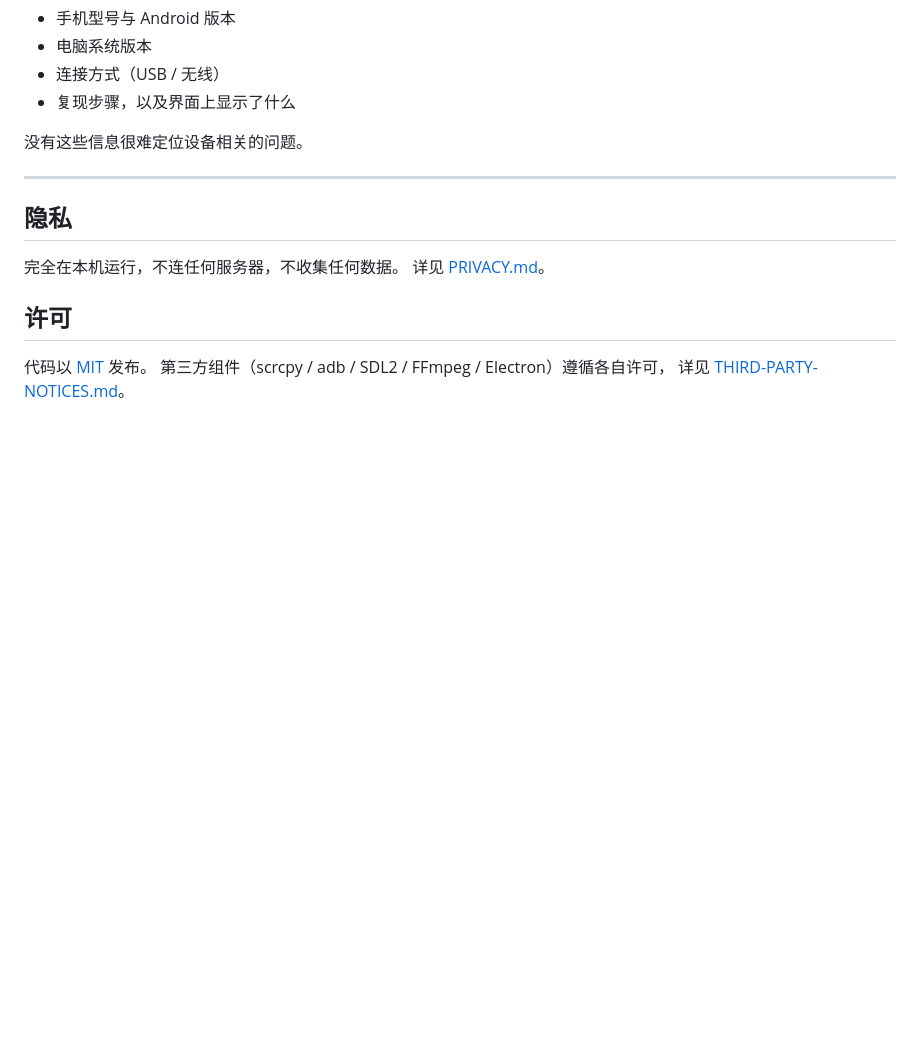
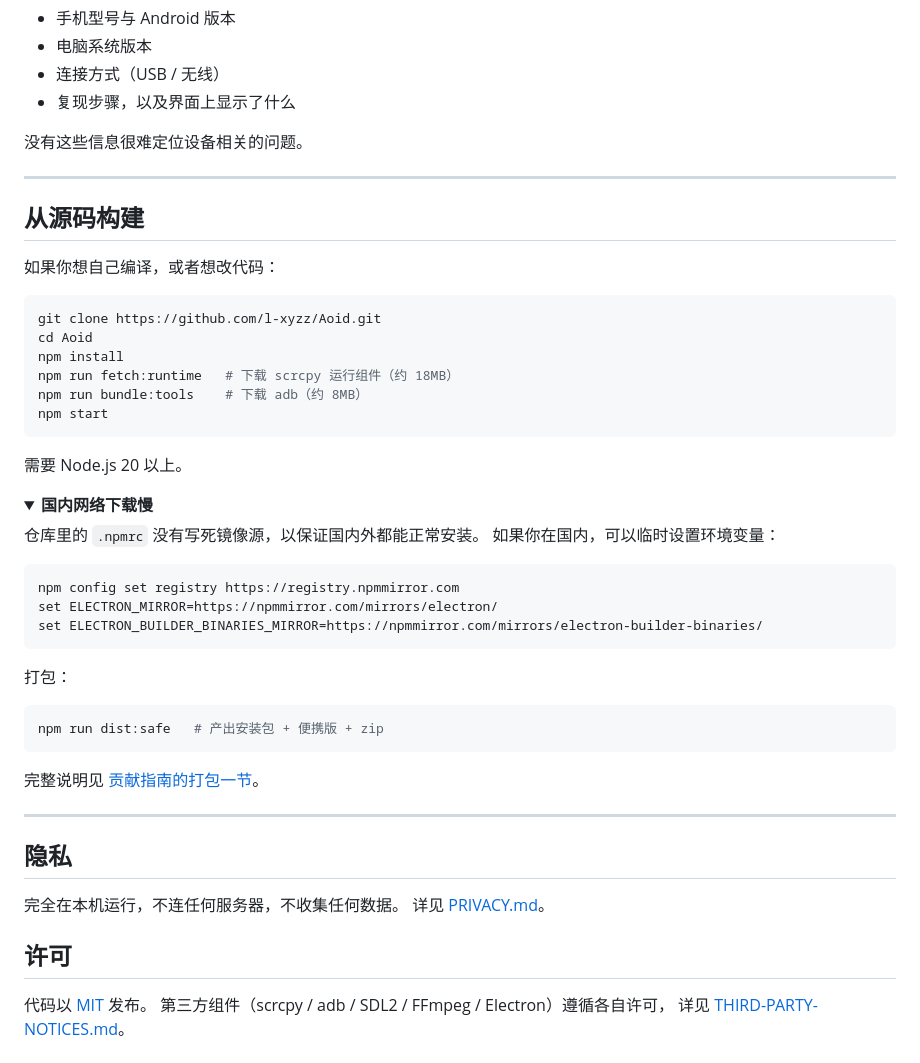
Before and after one commit to l-xyzz/Aoid, a Markdown page: .github/DOWNLOADS.md, the part around the change. Drawn GitHub-style; folded sections open; blank space fills up the shorter version.

Commit message:
docs: 下载说明补充从源码构建与国内镜像加速方案
- .github/DOWNLOADS.md 新增「从源码构建」章节
- 补充国内网络下载慢的临时环境变量方案
- 注明打包命令与贡献指南链接

````diff
--- a/.github/DOWNLOADS.md
+++ b/.github/DOWNLOADS.md
@@ -115,6 +115,45 @@
 
 ---
 
+## 从源码构建
+
+如果你想自己编译，或者想改代码：
+
+```bash
+git clone https://github.com/l-xyzz/Aoid.git
+cd Aoid
+npm install
+npm run fetch:runtime   # 下载 scrcpy 运行组件（约 18MB）
+npm run bundle:tools    # 下载 adb（约 8MB）
+npm start
+```
+
+需要 Node.js 20 以上。
+
+<details>
+<summary><b>国内网络下载慢</b></summary>
+
+仓库里的 `.npmrc` 没有写死镜像源，以保证国内外都能正常安装。
+如果你在国内，可以临时设置环境变量：
+
+```bash
+npm config set registry https://registry.npmmirror.com
+set ELECTRON_MIRROR=https://npmmirror.com/mirrors/electron/
+set ELECTRON_BUILDER_BINARIES_MIRROR=https://npmmirror.com/mirrors/electron-builder-binaries/
+```
+
+</details>
+
+打包：
+
+```bash
+npm run dist:safe   # 产出安装包 + 便携版 + zip
+```
+
+完整说明见 [贡献指南的打包一节](https://github.com/l-xyzz/Aoid/blob/main/CONTRIBUTING.md#打包)。
+
+---
+
 ## 隐私
 
 完全在本机运行，不连任何服务器，不收集任何数据。
````
